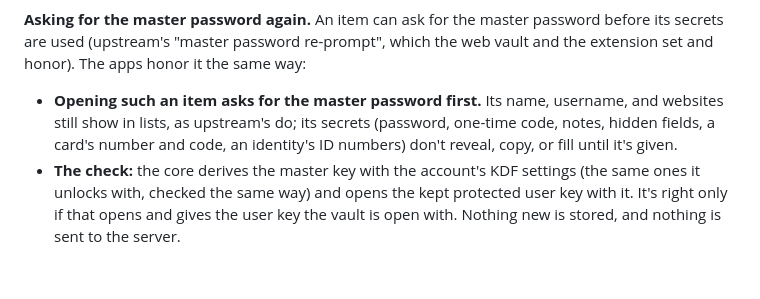
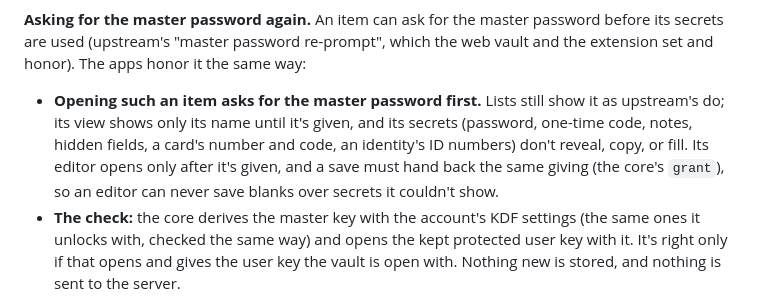
Before and after one commit to PimpinPumpkin/Passbundle, a Markdown page: docs/core.md, the part around the change. GitHub-like rendering; blank space fills up the shorter version.

Commit message:
An item that asks for the master password again asks for it in the apps too, before its secrets show, copy, or fill

```diff
--- a/docs/core.md
+++ b/docs/core.md
@@ -94,7 +94,7 @@ An account or item that needs them gets "made by a newer app" or "damaged", neve
 
 **Asking for the master password again.** An item can ask for the master password before its secrets are used (upstream's "master password re-prompt", which the web vault and the extension set and honor). The apps honor it the same way:
 
-- **Opening such an item asks for the master password first.** Its name, username, and websites still show in lists, as upstream's do; its secrets (password, one-time code, notes, hidden fields, a card's number and code, an identity's ID numbers) don't reveal, copy, or fill until it's given.
+- **Opening such an item asks for the master password first.** Lists still show it as upstream's do; its view shows only its name until it's given, and its secrets (password, one-time code, notes, hidden fields, a card's number and code, an identity's ID numbers) don't reveal, copy, or fill. Its editor opens only after it's given, and a save must hand back the same giving (the core's `grant`), so an editor can never save blanks over secrets it couldn't show.
 - **The check:** the core derives the master key with the account's KDF settings (the same ones it unlocks with, checked the same way) and opens the kept protected user key with it. It's right only if that opens and gives the user key the vault is open with. Nothing new is stored, and nothing is sent to the server.
 - **How long it lasts:** for that item, until another item asks, or the vault locks. The core enforces it (`App::value` and the reveal calls refuse with "asks for the master password first"), so a screen can't skip it.
 - **Phones:** filling a login that asks, through Android's autofill, asks for the master password first in PassBundle's own dialog. iOS's AutoFill extension will ask in its own screen, with the extension.
```
